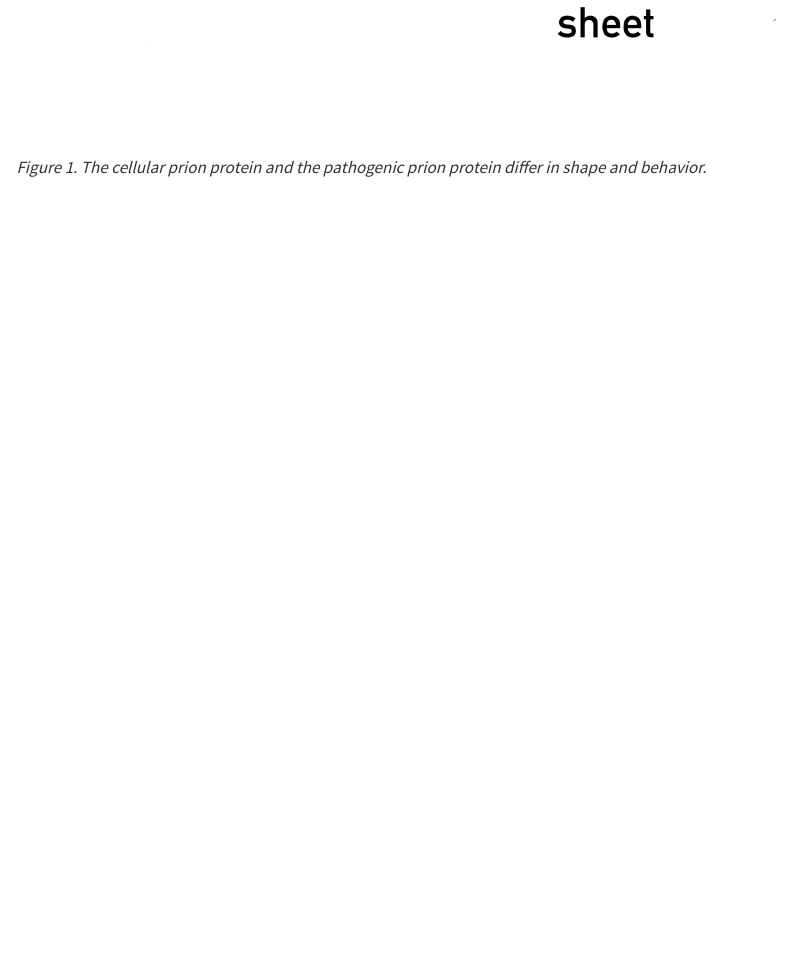
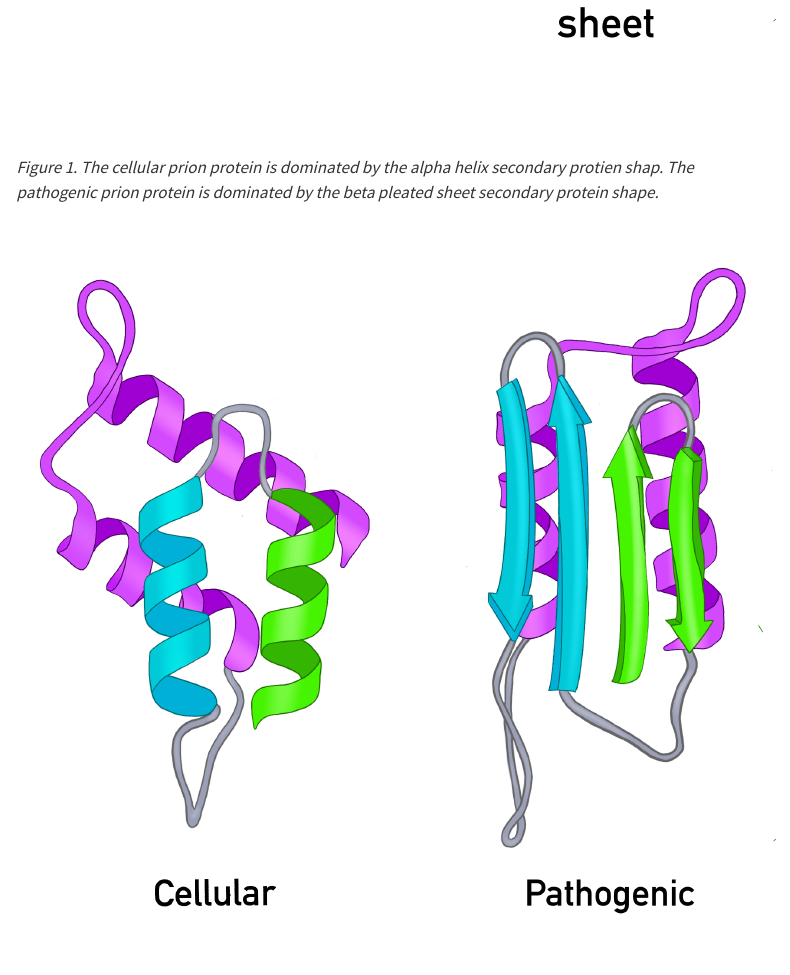
Before and after one commit to jwiggi18/course_materials, a Quarto document (general_genetics/units/04_Prions.qmd): the page in a window 1100 px wide, from 1730 px down. Rendered offline with R 4.5, knitr and Pandoc in place of Quarto, with nearby package versions; menus at the side of the page are left out.

Commit message:
prions editing

```diff
--- a/general_genetics/units/04_Prions.qmd
+++ b/general_genetics/units/04_Prions.qmd
@@ -47,6 +47,6 @@ The disease-causing form is called the **pathogenic form**, shorthand: **PrP<sup
 - enriched in **beta sheets** (See Figure 1.)
 
 ![](../images/alphaHelix_betaPleatedSheet.png){width=100%}
-*Figure 1. The cellular prion protein and the pathogenic prion protein differ in shape and behavior.*
+*Figure 1. The cellular prion protein is dominated by the alpha helix secondary protien shap. The pathogenic prion protein is dominated by the beta pleated sheet secondary protein shape.*
 
-![](../images/prions_celluar_pathogenic.png){width=100%}
+![](../images/prions_cellular_pathogenic.png){width=100%}
```
Also changed, not shown: general_genetics/units/04_Prions.qmd (2 more changed lines).
